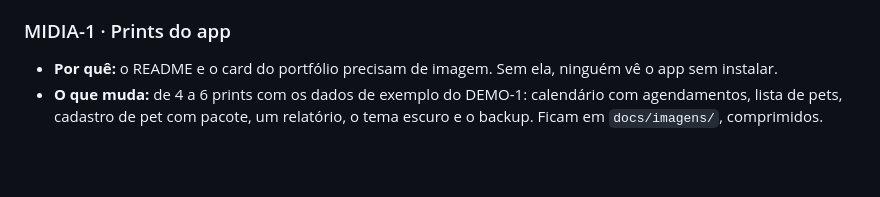
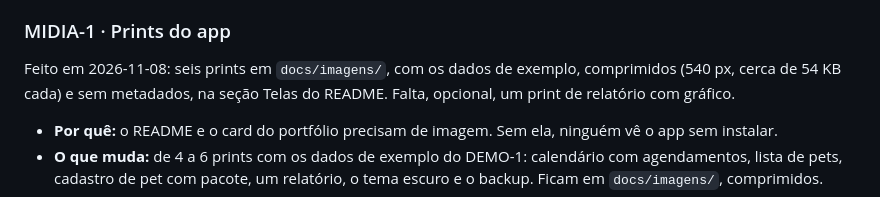
Before and after one commit to Gabriel-Maran/PetShopManager, a Markdown page: docs/plano-de-melhorias.md, the part around the change. Rendered like a GitHub page; blank space fills up the shorter version.

```diff
--- a/docs/plano-de-melhorias.md
+++ b/docs/plano-de-melhorias.md
@@ -82,6 +82,8 @@ O estado e as pendências estão em `proximos-passos.md`, e as decisões, em `de
 - **Pronto quando:** o README tem todas as seções, e os comandos de "como rodar" funcionam num clone novo.
 
 ### MIDIA-1 · Prints do app
+
+Feito em 2026-11-08: seis prints em `docs/imagens/`, com os dados de exemplo, comprimidos (540 px, cerca de 54 KB cada) e sem metadados, na seção Telas do README. Falta, opcional, um print de relatório com gráfico.
 
 - **Por quê:** o README e o card do portfólio precisam de imagem. Sem ela, ninguém vê o app sem instalar.
 - **O que muda:** de 4 a 6 prints com os dados de exemplo do DEMO-1: calendário com agendamentos, lista de pets, cadastro de pet com pacote, um relatório, o tema escuro e o backup. Ficam em `docs/imagens/`, comprimidos.
```
Also changed, not shown: README.md (+10 -0 lines), docs/proximos-passos.md (+1 -1 lines), docs/imagens/calendario.jpg (added), docs/imagens/configuracoes-claro.jpg (added), docs/imagens/configuracoes-escuro.jpg (added), docs/imagens/pet-pacote.jpg (added), docs/imagens/pets.jpg (added), docs/imagens/relatorios.jpg (added).
